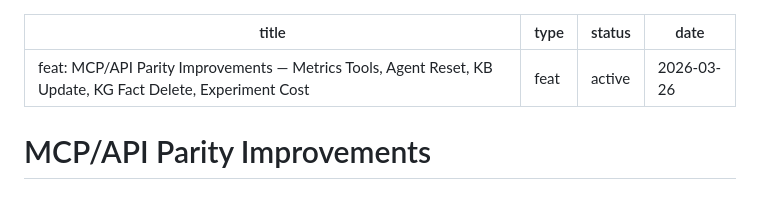
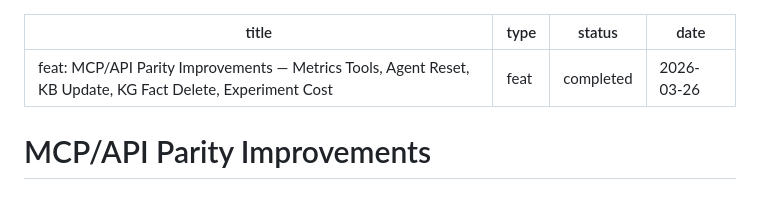
Before and after one commit to escapeboy/agent-fleet-o, a Markdown page: docs/plans/2026-03-26-001-feat-mcp-api-parity-improvements-plan.md, the part around the change. Drawn GitHub-style.

Commit message:
chore: mark 3 plans as completed — MCP parity, Searxng, AgentScope sprint
Co-Authored-By: Claude Sonnet 4.6 <noreply@anthropic.com>

```diff
--- a/docs/plans/2026-03-26-001-feat-mcp-api-parity-improvements-plan.md
+++ b/docs/plans/2026-03-26-001-feat-mcp-api-parity-improvements-plan.md
@@ -1,7 +1,7 @@
 ---
 title: "feat: MCP/API Parity Improvements — Metrics Tools, Agent Reset, KB Update, KG Fact Delete, Experiment Cost"
 type: feat
-status: active
+status: completed
 date: 2026-03-26
 ---
 
```
Also changed, not shown: docs/plans/2026-03-26-002-feat-searxng-agent-memory-improvements-plan.md (+1 -1 lines).
